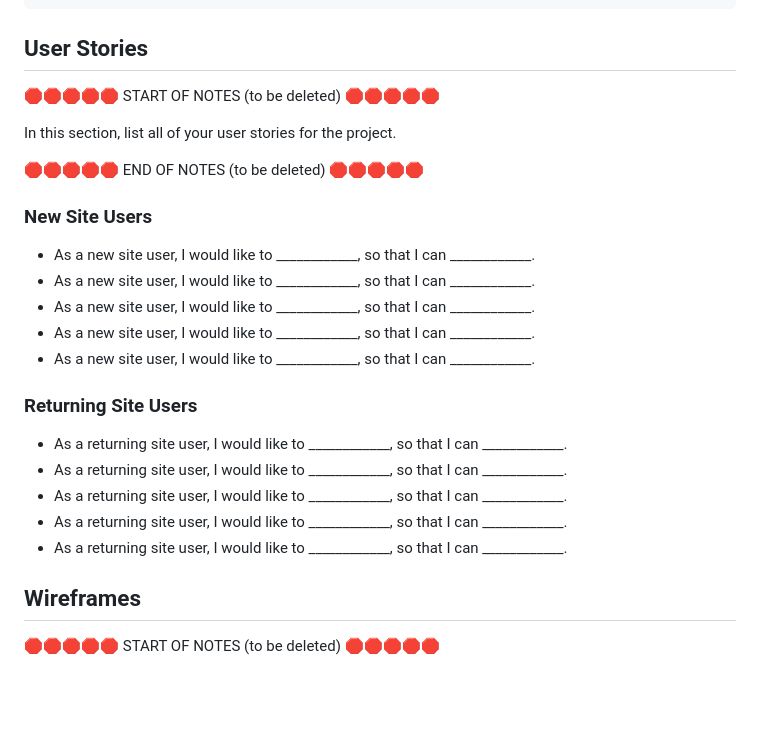
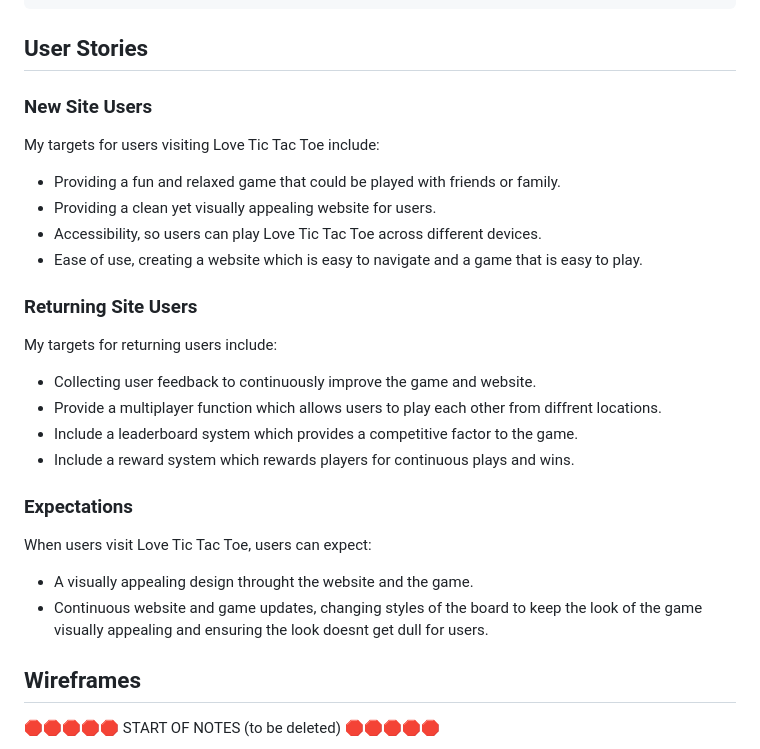
Before and after one commit to riiyu7/Love-Tic-Tac-Toe, a Markdown page: README.md, the part around the change. GitHub-like rendering; blank space fills up the shorter version.

Commit message:
Add User Stories text

```diff
--- a/README.md
+++ b/README.md
@@ -42,27 +42,30 @@ Raleway font is included at the beginning of my CSS file using the '@import' met
 
 ## User Stories
 
-🛑🛑🛑🛑🛑 START OF NOTES (to be deleted) 🛑🛑🛑🛑🛑
-
-In this section, list all of your user stories for the project.
-
-🛑🛑🛑🛑🛑 END OF NOTES (to be deleted) 🛑🛑🛑🛑🛑
-
 ### New Site Users
 
-- As a new site user, I would like to ____________, so that I can ____________.
-- As a new site user, I would like to ____________, so that I can ____________.
-- As a new site user, I would like to ____________, so that I can ____________.
-- As a new site user, I would like to ____________, so that I can ____________.
-- As a new site user, I would like to ____________, so that I can ____________.
+My targets for users visiting Love Tic Tac Toe include:
+
+- Providing a fun and relaxed game that could be played with friends or family.
+- Providing a clean yet visually appealing website for users.
+- Accessibility, so users can play Love Tic Tac Toe across different devices.
+- Ease of use, creating a website which is easy to navigate and a game that is easy to play.
 
 ### Returning Site Users
 
-- As a returning site user, I would like to ____________, so that I can ____________.
-- As a returning site user, I would like to ____________, so that I can ____________.
-- As a returning site user, I would like to ____________, so that I can ____________.
-- As a returning site user, I would like to ____________, so that I can ____________.
-- As a returning site user, I would like to ____________, so that I can ____________.
+My targets for returning users include:
+
+- Collecting user feedback to continuously improve the game and website.
+- Provide a multiplayer function which allows users to play each other from diffrent locations.
+- Include a leaderboard system which provides a competitive factor to the game.
+- Include a reward system which rewards players for continuous plays and wins.
+
+### Expectations
+
+When users visit Love Tic Tac Toe, users can expect:
+
+- A visually appealing design throught the website and the game.
+- Continuous website and game updates, changing styles of the board to keep the look of the game visually appealing and ensuring the look doesnt get dull for users.
 
 ## Wireframes
 
```
